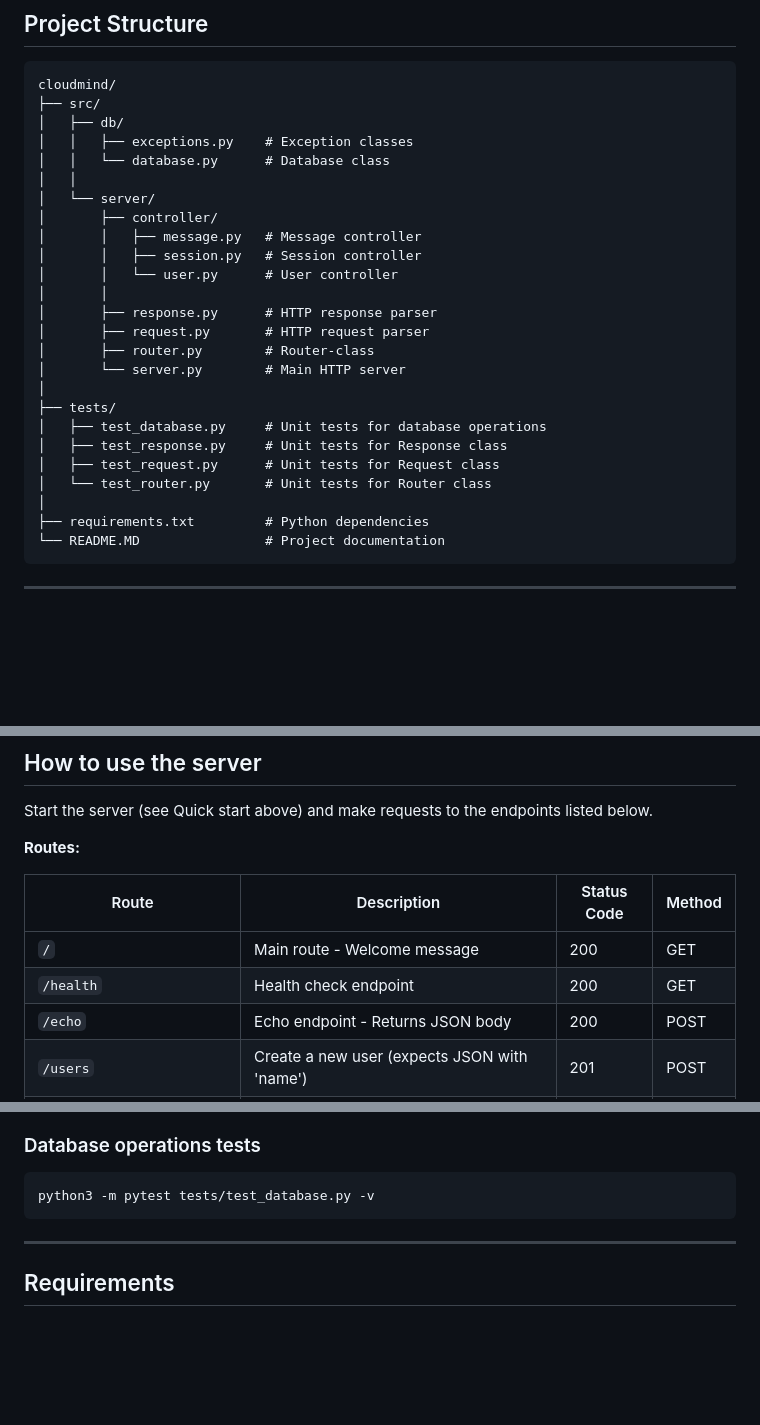
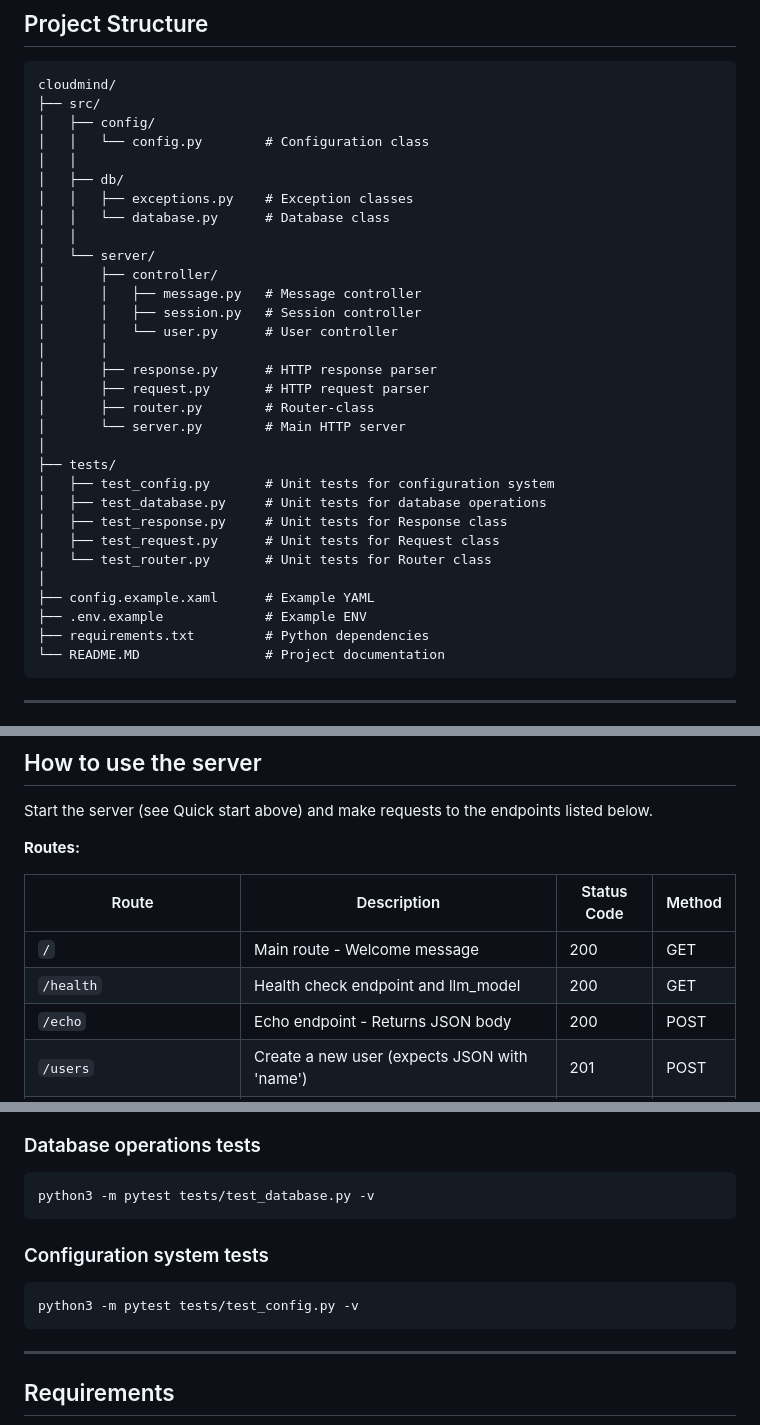
Before and after one commit to Scheune10-coding/cloudmind, a Markdown page: README.MD, 3 parts joined by grey strips. GitHub-like rendering; blank space fills up the shorter version.

````diff
--- a/README.MD
+++ b/README.MD
@@ -117,6 +117,9 @@ curl http://localhost:8080/sessions/1/messages
 ```
 cloudmind/
 ├── src/
+│   ├── config/
+│   │   └── config.py        # Configuration class
+│   │
 │   ├── db/
 │   │   ├── exceptions.py    # Exception classes
 │   │   └── database.py      # Database class
@@ -133,11 +136,14 @@ cloudmind/
 │       └── server.py        # Main HTTP server
 │
 ├── tests/
+│   ├── test_config.py       # Unit tests for configuration system
 │   ├── test_database.py     # Unit tests for database operations
 │   ├── test_response.py     # Unit tests for Response class
 │   ├── test_request.py      # Unit tests for Request class
 │   └── test_router.py       # Unit tests for Router class
 │
+├── config.example.xaml      # Example YAML
+├── .env.example             # Example ENV
 ├── requirements.txt         # Python dependencies
 └── README.MD                # Project documentation
 ```
@@ -165,7 +171,7 @@ Start the server (see Quick start above) and make requests to the endpoints list
 | Route | Description | Status Code | Method |
 |-------|-------------|-------------|--------|
 | `/` | Main route - Welcome message | 200 | GET |
-| `/health` | Health check endpoint | 200 | GET |
+| `/health` | Health check endpoint and llm_model | 200 | GET |
 | `/echo` | Echo endpoint - Returns JSON body | 200 | POST |
 | `/users` | Create a new user (expects JSON with 'name') | 201 | POST |
 | `/users` | Get a list of all users | 200 | GET |
@@ -216,6 +222,12 @@ python3 -m pytest tests/test_router.py -v
 python3 -m pytest tests/test_database.py -v
 ```
 
+### Configuration system tests
+
+```bash
+python3 -m pytest tests/test_config.py -v
+```
+
 ---
 ## Requirements
 
````
